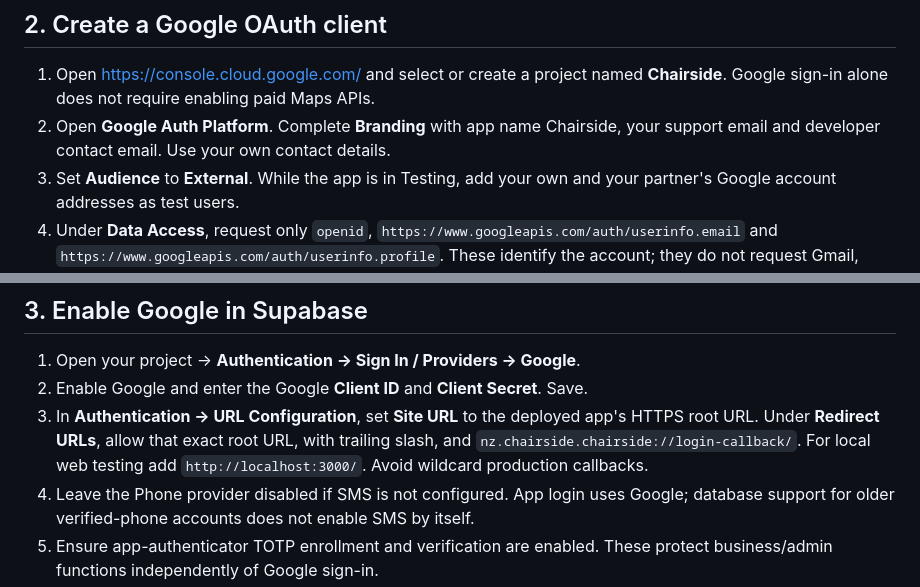
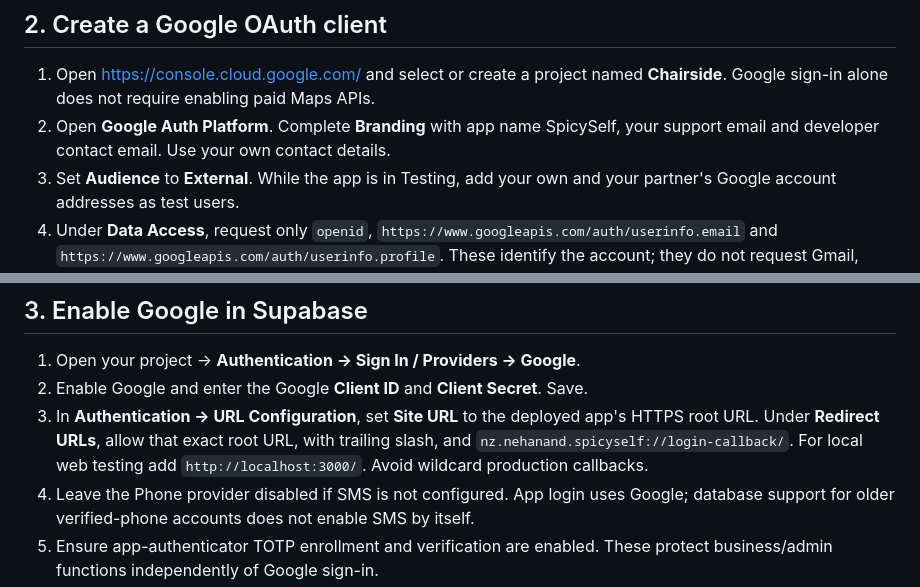
Before and after one commit to nehanand555/chairside, a Markdown page: docs/google-sign-in.md, 2 parts joined by grey strips. Rendered like a GitHub page.

Commit message:
Update SpicySelf identity in docs/google-sign-in.md

```diff
--- a/docs/google-sign-in.md
+++ b/docs/google-sign-in.md
@@ -9,7 +9,7 @@ Merge the Google login change into `main`. In GitHub Actions run **Deploy config
 ## 2. Create a Google OAuth client
 
 1. Open https://console.cloud.google.com/ and select or create a project named **Chairside**. Google sign-in alone does not require enabling paid Maps APIs.
-2. Open **Google Auth Platform**. Complete **Branding** with app name Chairside, your support email and developer contact email. Use your own contact details.
+2. Open **Google Auth Platform**. Complete **Branding** with app name SpicySelf, your support email and developer contact email. Use your own contact details.
 3. Set **Audience** to **External**. While the app is in Testing, add your own and your partner's Google account addresses as test users.
 4. Under **Data Access**, request only `openid`, `https://www.googleapis.com/auth/userinfo.email` and `https://www.googleapis.com/auth/userinfo.profile`. These identify the account; they do not request Gmail, Drive or contacts access.
 5. Under **Clients**, create an OAuth client of type **Web application**, named **Chairside Supabase**. This backend OAuth client handles browser-based login for web, Android and iOS.
@@ -21,7 +21,7 @@ Merge the Google login change into `main`. In GitHub Actions run **Deploy config
 
 1. Open your project → **Authentication → Sign In / Providers → Google**.
 2. Enable Google and enter the Google **Client ID** and **Client Secret**. Save.
-3. In **Authentication → URL Configuration**, set **Site URL** to the deployed app's HTTPS root URL. Under **Redirect URLs**, allow that exact root URL, with trailing slash, and `nz.chairside.chairside://login-callback/`. For local web testing add `http://localhost:3000/`. Avoid wildcard production callbacks.
+3. In **Authentication → URL Configuration**, set **Site URL** to the deployed app's HTTPS root URL. Under **Redirect URLs**, allow that exact root URL, with trailing slash, and `nz.nehanand.spicyself://login-callback/`. For local web testing add `http://localhost:3000/`. Avoid wildcard production callbacks.
 4. Leave the Phone provider disabled if SMS is not configured. App login uses Google; database support for older verified-phone accounts does not enable SMS by itself.
 5. Ensure app-authenticator TOTP enrollment and verification are enabled. These protect business/admin functions independently of Google sign-in.
 
```
